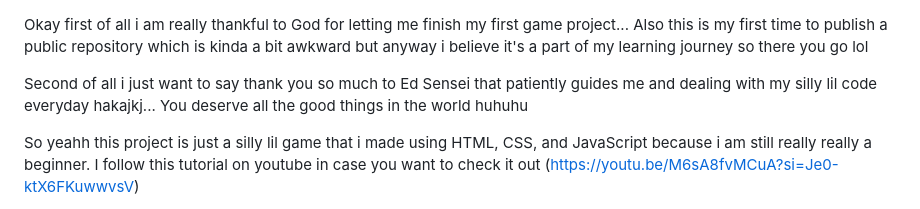
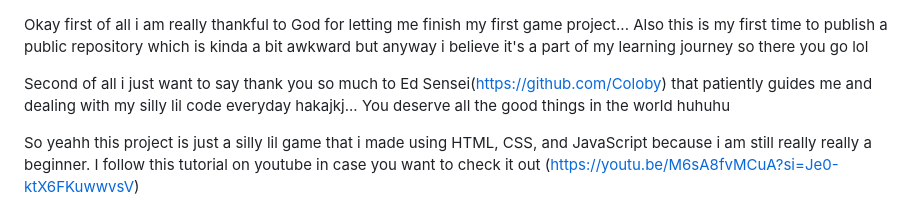
Before and after one commit to chelsyyolanori07/shinobi-battle, a Markdown page: README.md, the part around the change. GitHub-like rendering.

```diff
--- a/README.md
+++ b/README.md
@@ -1,7 +1,7 @@
 Okay first of all i am really thankful to God for letting me finish my first game project...
 Also this is my first time to publish a public repository which is kinda a bit awkward but anyway i believe it's a part of my learning journey so there you go lol
 
-Second of all i just want to say thank you so much to Ed Sensei that patiently guides me and dealing with my silly lil code everyday hakajkj... You deserve all the good things in the world huhuhu
+Second of all i just want to say thank you so much to Ed Sensei(https://github.com/Coloby) that patiently guides me and dealing with my silly lil code everyday hakajkj... You deserve all the good things in the world huhuhu
 
 So yeahh this project is just a silly lil game that i made using HTML, CSS, and JavaScript because i am still really really a beginner.
 I follow this tutorial on youtube in case you want to check it out (https://youtu.be/M6sA8fvMCuA?si=Je0-ktX6FKuwwvsV)
```
